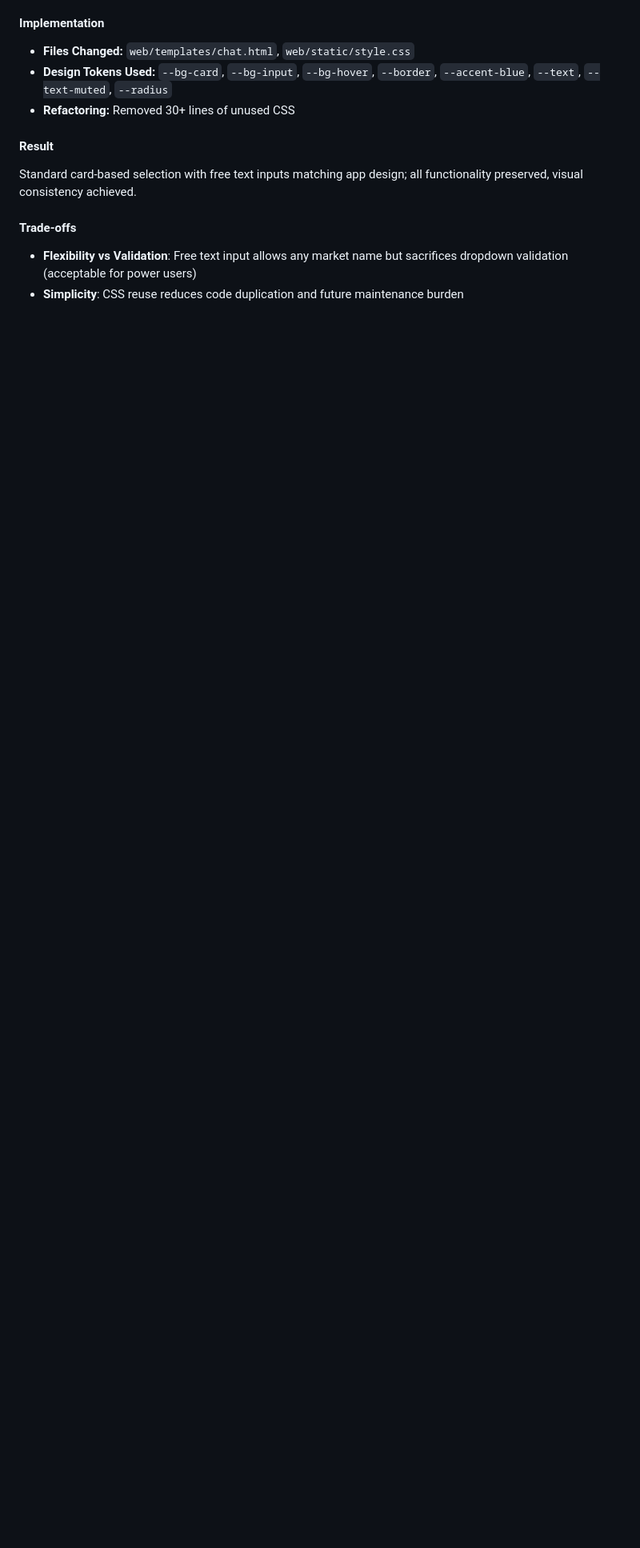
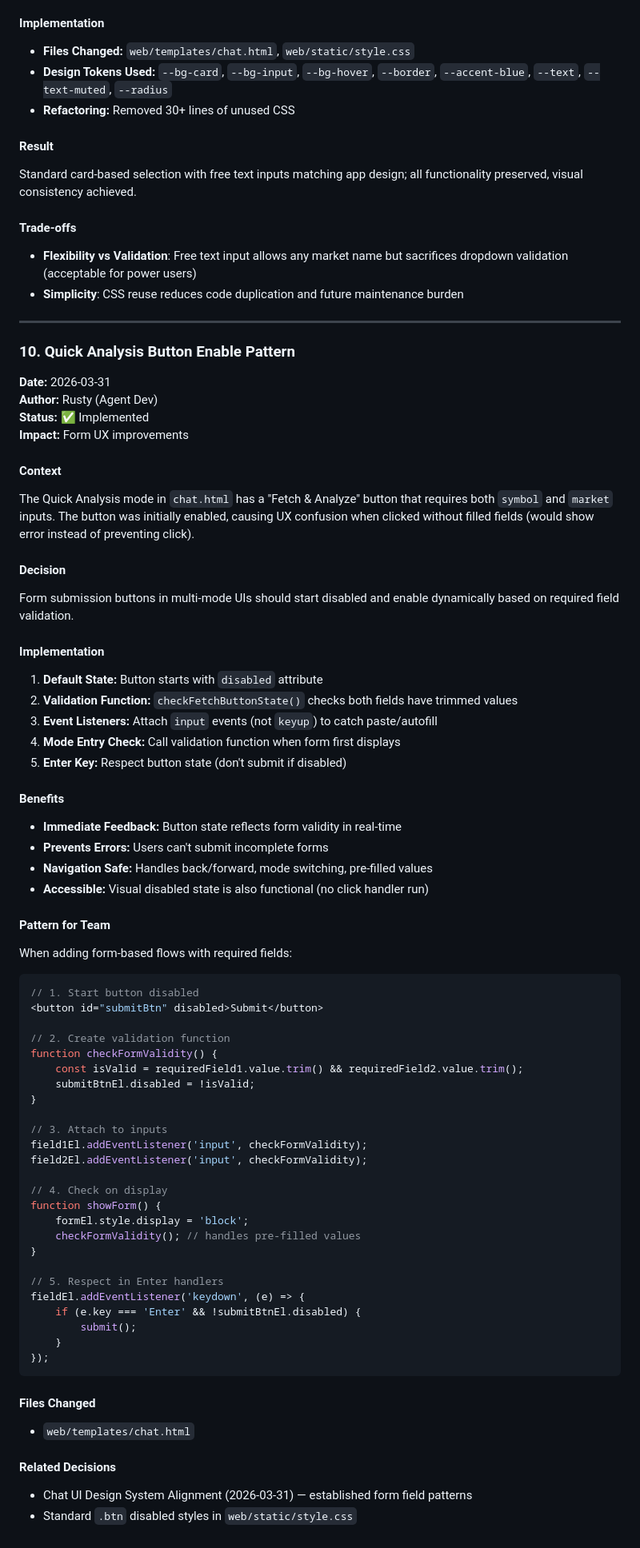
Before and after one commit to dsanchor/stock-options-manager, a Markdown page: .squad/decisions.md, the part around the change. Shown at 80% size. Drawn GitHub-style; blank space fills up the shorter version.

Commit message:
Scribe: Orchestrate Rusty button enable fix session
- Merge decision: Quick Analysis button enable pattern (decision #10)
- Log: orchestration record and session log
- Update: Rusty agent history with completion note
- Remove: inbox decision file (rusty-button-enable-fix.md)

Co-authored-by: Copilot <223556219+Copilot@users.noreply.github.com>

````diff
--- a/.squad/decisions.md
+++ b/.squad/decisions.md
@@ -1037,3 +1037,67 @@ Standard card-based selection with free text inputs matching app design; all fun
 #### Trade-offs
 - **Flexibility vs Validation**: Free text input allows any market name but sacrifices dropdown validation (acceptable for power users)
 - **Simplicity**: CSS reuse reduces code duplication and future maintenance burden
+
+---
+
+### 10. Quick Analysis Button Enable Pattern
+**Date:** 2026-03-31
+**Author:** Rusty (Agent Dev)
+**Status:** ✅ Implemented
+**Impact:** Form UX improvements
+
+#### Context
+The Quick Analysis mode in `chat.html` has a "Fetch & Analyze" button that requires both `symbol` and `market` inputs. The button was initially enabled, causing UX confusion when clicked without filled fields (would show error instead of preventing click).
+
+#### Decision
+Form submission buttons in multi-mode UIs should start disabled and enable dynamically based on required field validation.
+
+#### Implementation
+1. **Default State:** Button starts with `disabled` attribute
+2. **Validation Function:** `checkFetchButtonState()` checks both fields have trimmed values
+3. **Event Listeners:** Attach `input` events (not `keyup`) to catch paste/autofill
+4. **Mode Entry Check:** Call validation function when form first displays
+5. **Enter Key:** Respect button state (don't submit if disabled)
+
+#### Benefits
+- **Immediate Feedback:** Button state reflects form validity in real-time
+- **Prevents Errors:** Users can't submit incomplete forms
+- **Navigation Safe:** Handles back/forward, mode switching, pre-filled values
+- **Accessible:** Visual disabled state is also functional (no click handler run)
+
+#### Pattern for Team
+When adding form-based flows with required fields:
+```javascript
+// 1. Start button disabled
+<button id="submitBtn" disabled>Submit</button>
+
+// 2. Create validation function
+function checkFormValidity() {
+    const isValid = requiredField1.value.trim() && requiredField2.value.trim();
+    submitBtnEl.disabled = !isValid;
+}
+
+// 3. Attach to inputs
+field1El.addEventListener('input', checkFormValidity);
+field2El.addEventListener('input', checkFormValidity);
+
+// 4. Check on display
+function showForm() {
+    formEl.style.display = 'block';
+    checkFormValidity(); // handles pre-filled values
+}
+
+// 5. Respect in Enter handlers
+fieldEl.addEventListener('keydown', (e) => {
+    if (e.key === 'Enter' && !submitBtnEl.disabled) {
+        submit();
+    }
+});
+```
+
+#### Files Changed
+- `web/templates/chat.html`
+
+#### Related Decisions
+- Chat UI Design System Alignment (2026-03-31) — established form field patterns
+- Standard `.btn` disabled styles in `web/static/style.css`
````
Also changed, not shown: 1 other file.
